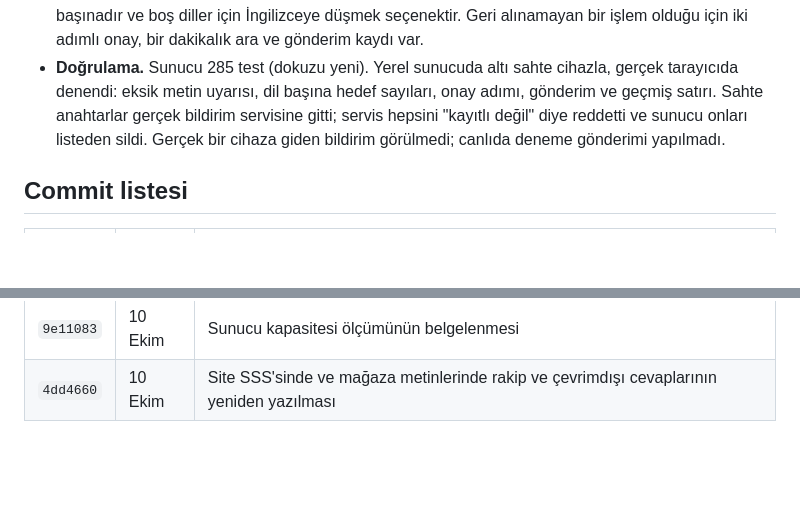
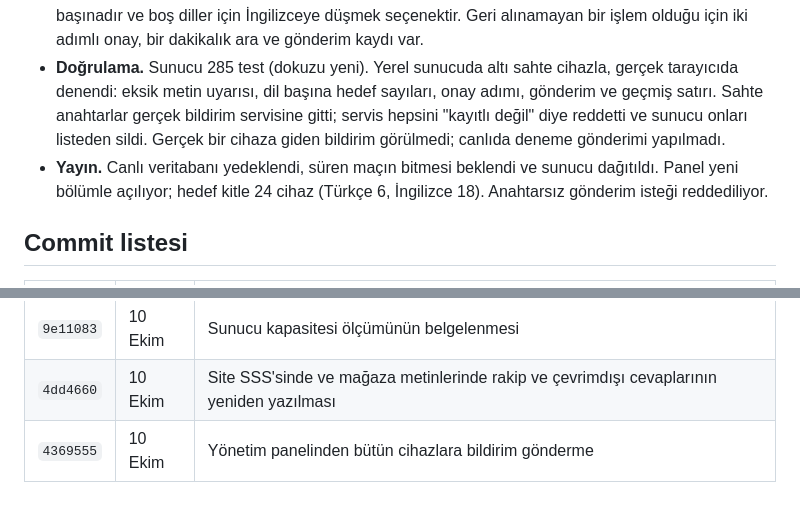
Before and after one commit to yusufemrederinoz/SportsApps, a Markdown page: docs/gelistirme-gunlugu.md, 2 parts joined by grey strips. Drawn GitHub-style; blank space fills up the shorter version.

Commit message:
Record the broadcast deployment

```diff
--- a/docs/gelistirme-gunlugu.md
+++ b/docs/gelistirme-gunlugu.md
@@ -959,6 +959,7 @@ Kullanıcı mevcut sunucunun kaç aktif kullanıcı kaldıracağını sordu. Bak
 - **Elle bildirim.** Kullanıcı yönetim paneline bütün kullanıcılara bildirim gönderebileceği bir alan istedi. Panele altı dilli bir form, sunucuya `POST /v1/admin/notifications` ucu ve `broadcasts` tablosu eklendi; ayrıntı teknik mimaride ("Yönetim paneli").
 - **Kararlar.** Tek metin herkese gitmez: Almanca cihaza Türkçe bildirim gitmesin diye metinler dil başınadır ve boş diller için İngilizceye düşmek seçenektir. Geri alınamayan bir işlem olduğu için iki adımlı onay, bir dakikalık ara ve gönderim kaydı var.
 - **Doğrulama.** Sunucu 285 test (dokuzu yeni). Yerel sunucuda altı sahte cihazla, gerçek tarayıcıda denendi: eksik metin uyarısı, dil başına hedef sayıları, onay adımı, gönderim ve geçmiş satırı. Sahte anahtarlar gerçek bildirim servisine gitti; servis hepsini "kayıtlı değil" diye reddetti ve sunucu onları listeden sildi. Gerçek bir cihaza giden bildirim görülmedi; canlıda deneme gönderimi yapılmadı.
+- **Yayın.** Canlı veritabanı yedeklendi, süren maçın bitmesi beklendi ve sunucu dağıtıldı. Panel yeni bölümle açılıyor; hedef kitle 24 cihaz (Türkçe 6, İngilizce 18). Anahtarsız gönderim isteği reddediliyor.
 
 ## Commit listesi
 
@@ -1198,3 +1199,4 @@ Kullanıcı mevcut sunucunun kaç aktif kullanıcı kaldıracağını sordu. Bak
 | `45dd8e3` | 10 Ekim | App Store Connect beyanlarının belgelenmesi |
 | `9e11083` | 10 Ekim | Sunucu kapasitesi ölçümünün belgelenmesi |
 | `4dd4660` | 10 Ekim | Site SSS'sinde ve mağaza metinlerinde rakip ve çevrimdışı cevaplarının yeniden yazılması |
+| `4369555` | 10 Ekim | Yönetim panelinden bütün cihazlara bildirim gönderme |
```
